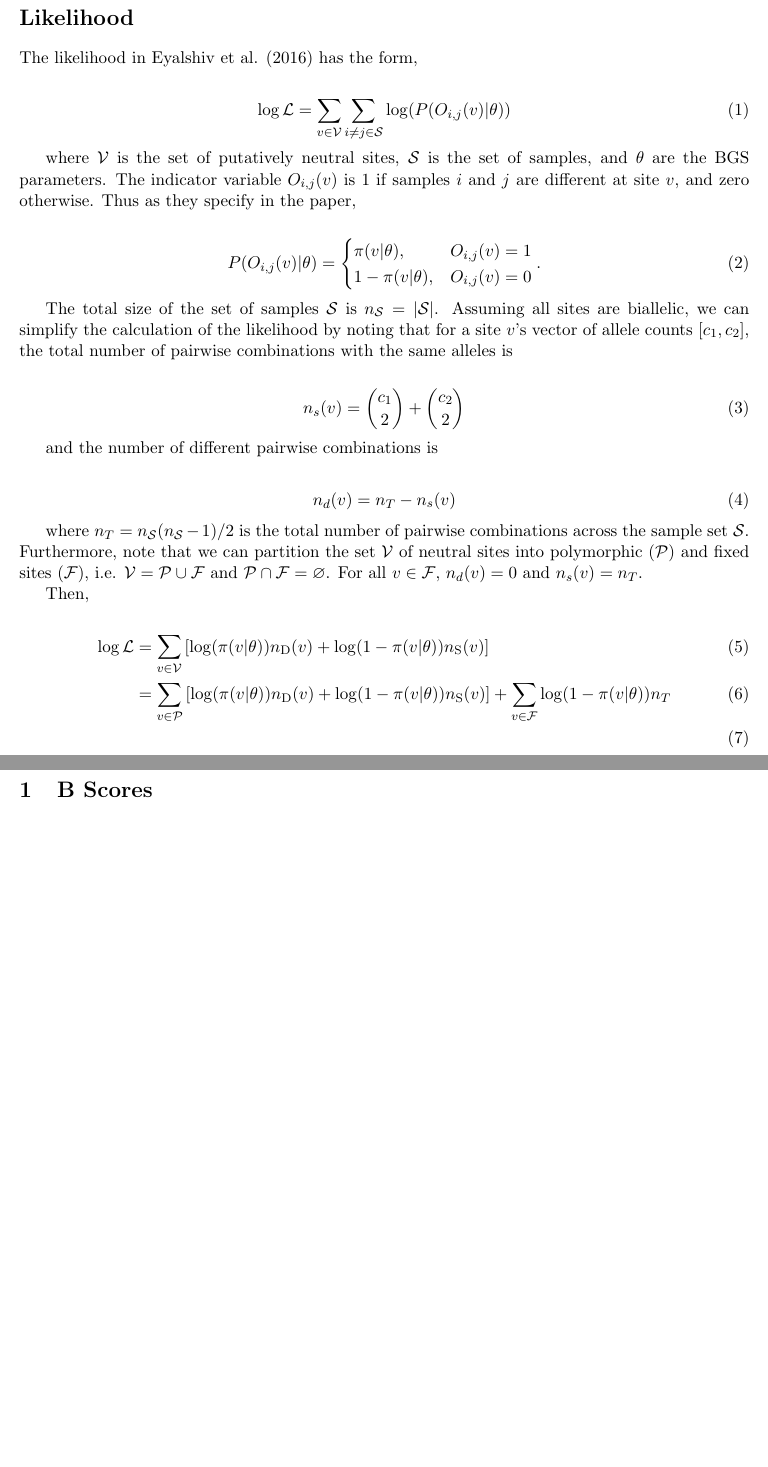
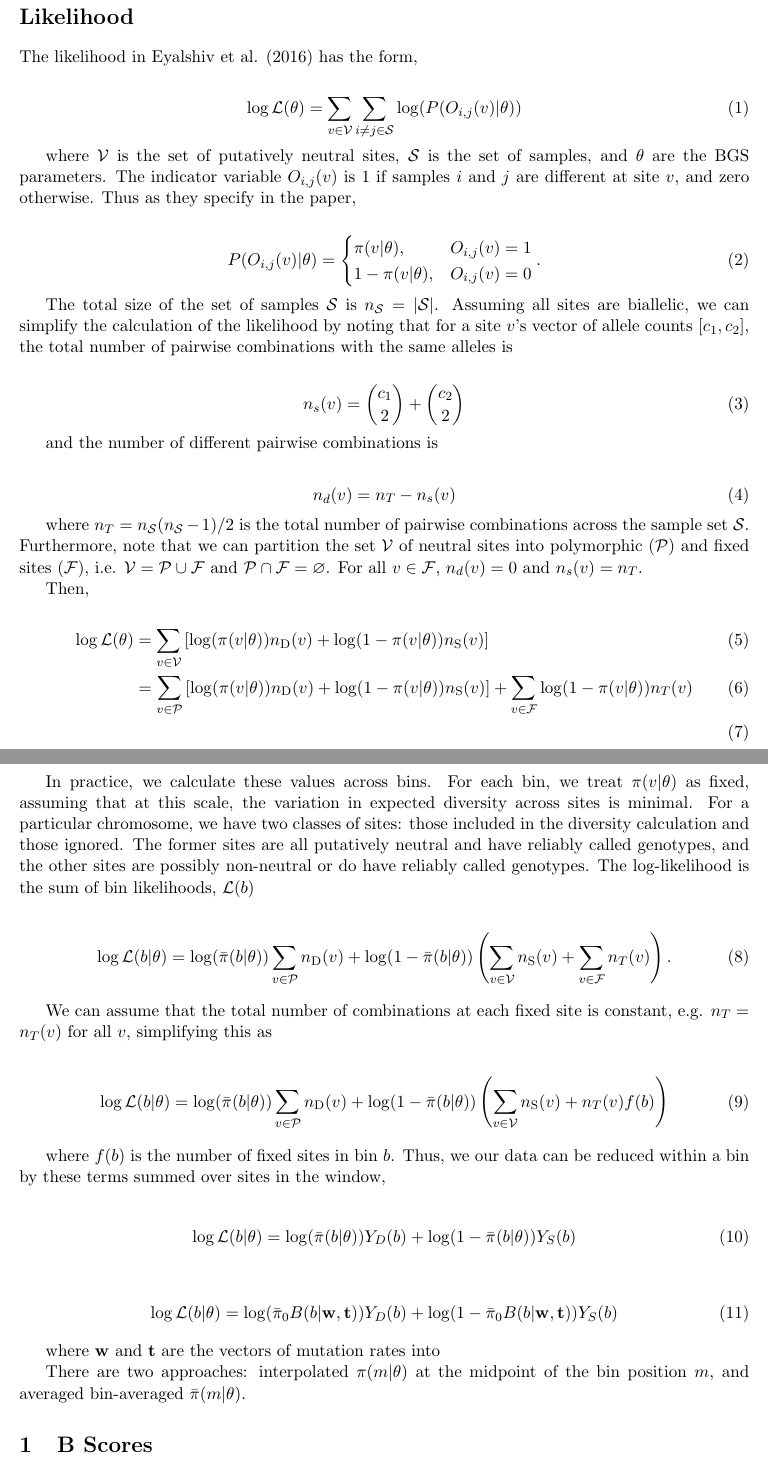
Before and after one commit to vsbuffalo/bprime, a LaTeX document (notes/theory.tex): two parts of pages 1 and 2 of 2, joined at a grey line, cut so that both start at the same text, the shorter picture padded with empty space. Compiled offline with pdfLaTeX.

Commit message:
more note updates

```diff
--- a/notes/theory.tex
+++ b/notes/theory.tex
@@ -15,6 +15,7 @@
 \usepackage{nicefrac}
 
 \renewcommand{\P}{\mathbb{P}}
+\renewcommand{\vec}[1]{\mathbf{#1}}
 \newcommand{\E}{\mathbb{E}}
 \newcommand{\V}{\text{V}}
 \DeclareMathOperator{\var}{Var}
@@ -33,7 +34,7 @@
 The likelihood in Eyalshiv et al. (2016) has the form,
 
 \begin{align}
-  \log\mathcal{L} = \sum_{v \in \mathcal{V}} \sum_{i \ne j \in \mathcal{S}} \log(P(O_{i,j}(v) | \theta))
+  \log\mathcal{L}(\theta) = \sum_{v \in \mathcal{V}} \sum_{i \ne j \in \mathcal{S}} \log(P(O_{i,j}(v) | \theta))
 \end{align}
 
 where $\mathcal{V}$ is the set of putatively neutral sites, $\mathcal{S}$ is
@@ -75,9 +76,48 @@ For all $v \in \mathcal{F}$, $n_d(v) = 0$ and $n_s(v) = n_T$.
 Then,
 
 \begin{align}
-  \log\mathcal{L} &= \sum_{v \in \mathcal{V}} \left[\log(\pi(v | \theta)) n_\text{D}(v) + \log(1-\pi(v | \theta)) n_\text{S}(v)\right] \\
-                  &= \sum_{v \in \mathcal{P}} \left[\log(\pi(v | \theta)) n_\text{D}(v) + \log(1-\pi(v | \theta)) n_\text{S}(v)\right] + \sum_{v \in \mathcal{F}} \log(1-\pi(v | \theta)) n_T  \\
+  \log\mathcal{L}(\theta) &= \sum_{v \in \mathcal{V}} \left[\log(\pi(v | \theta)) n_\text{D}(v) + \log(1-\pi(v | \theta)) n_\text{S}(v)\right] \\
+                  &= \sum_{v \in \mathcal{P}} \left[\log(\pi(v | \theta)) n_\text{D}(v) + \log(1-\pi(v | \theta)) n_\text{S}(v)\right] + \sum_{v \in \mathcal{F}} \log(1-\pi(v | \theta)) n_T(v)  \\
 \end{align}
+
+In practice, we calculate these values across bins. For each bin, we treat
+$\pi(v | \theta)$ as fixed, assuming that at this scale, the variation in
+expected diversity across sites is minimal. For a particular chromosome, we
+have two classes of sites: those included in the diversity calculation and
+those ignored. The former sites are all putatively neutral and have reliably
+called genotypes, and the other sites are possibly non-neutral or do have
+reliably called genotypes. The log-likelihood is the sum of bin
+likelihoods, $\mathcal{L}(b)$
+
+\begin{align}
+  \log\mathcal{L}(b | \theta)  &= \log(\bar{\pi}(b | \theta)) \sum_{v \in \mathcal{P}} n_\text{D}(v) + \log(1-\bar{\pi}(b | \theta)) \left(\sum_{v \in \mathcal{V}} n_\text{S}(v) +  \sum_{v \in \mathcal{F}} n_T(v)  \right).
+\end{align}
+
+We can assume that the total number of combinations at each fixed site is
+constant, e.g. $n_T = n_T(v)$ for all $v$, simplifying this as
+
+\begin{align}
+  \log\mathcal{L}(b | \theta)  &= \log(\bar{\pi}(b | \theta)) \sum_{v \in \mathcal{P}} n_\text{D}(v) + \log(1-\bar{\pi}(b | \theta)) \left(\sum_{v \in \mathcal{V}} n_\text{S}(v) +  n_T(v) f(b)  \right)
+\end{align}
+
+where $f(b)$ is the number of fixed sites in bin $b$. Thus, we our data can be
+reduced within a bin by these terms summed over sites in the window,
+
+\begin{align}
+  \log\mathcal{L}(b | \theta)  &= \log(\bar{\pi}(b | \theta)) Y_D(b) + \log(1-\bar{\pi}(b | \theta)) Y_S(b)
+\end{align}
+
+
+\begin{align}
+  \log\mathcal{L}(b | \theta)  &= \log(\bar{\pi}_0 B(b | \vec{w}, \vec{t})) Y_D(b) + \log(1-\bar{\pi}_0 B(b |  \vec{w}, \vec{t})) Y_S(b)
+\end{align}
+
+where $\vec{w}$ and $\vec{t}$ are the vectors of mutation rates into
+
+
+
+There are two approaches: interpolated $\pi(m | \theta)$ at the midpoint of the
+bin position $m$, and averaged bin-averaged $\bar{\pi}(m | \theta)$.
 
 
 
```
Also changed, not shown: notes/theory.pdf.
